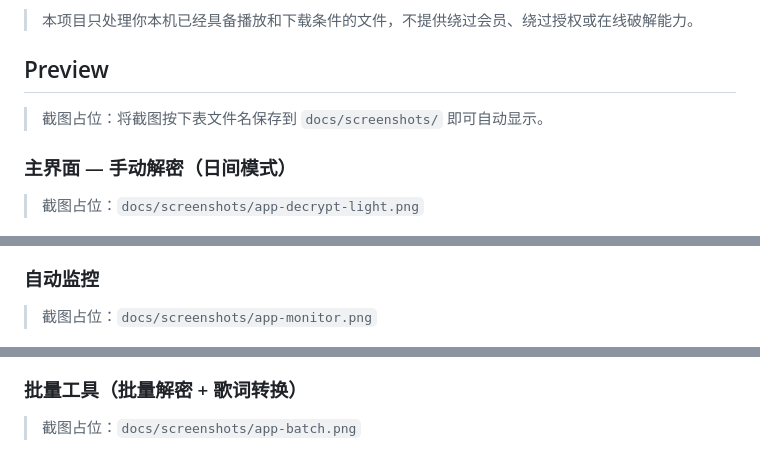
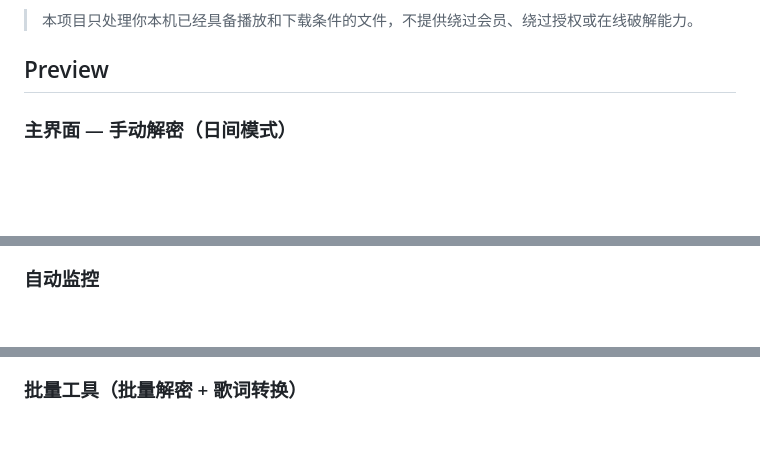
Before and after one commit to Aaron-gx/KGG-Decryptor, a Markdown page: README.md, 3 parts joined by grey strips. Rendered like a GitHub page; blank space fills up the shorter version.

Commit message:
docs: remove screenshot placeholder hints (images added)

```diff
--- a/README.md
+++ b/README.md
@@ -6,23 +6,19 @@ KGG Decryptor 是一个基于 Tauri 2 的酷狗本地音乐解密转换工具。
 
 ## Preview
 
-> 截图占位：将截图按下表文件名保存到 `docs/screenshots/` 即可自动显示。
 
 ### 主界面 — 手动解密（日间模式）
 
-> 截图占位：`docs/screenshots/app-decrypt-light.png`
 
 ![手动解密页面](docs/screenshots/app-decrypt-light.png)
 
 ### 自动监控
 
-> 截图占位：`docs/screenshots/app-monitor.png`
 
 ![自动监控页面](docs/screenshots/app-monitor.png)
 
 ### 批量工具（批量解密 + 歌词转换）
 
-> 截图占位：`docs/screenshots/app-batch.png`
 
 ![批量工具页面](docs/screenshots/app-batch.png)
 
```
Also changed, not shown: other parts of README.md (+0 -2 lines).
